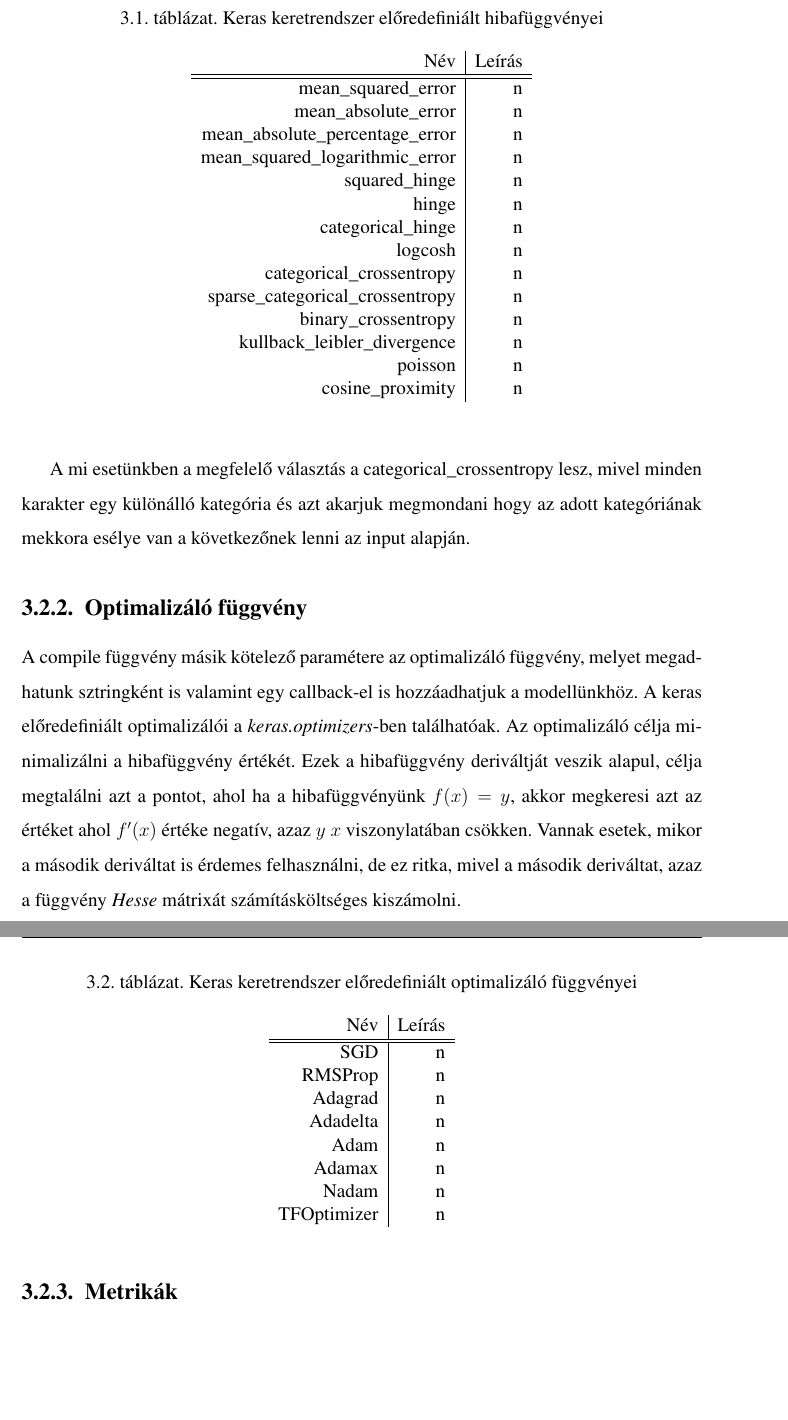
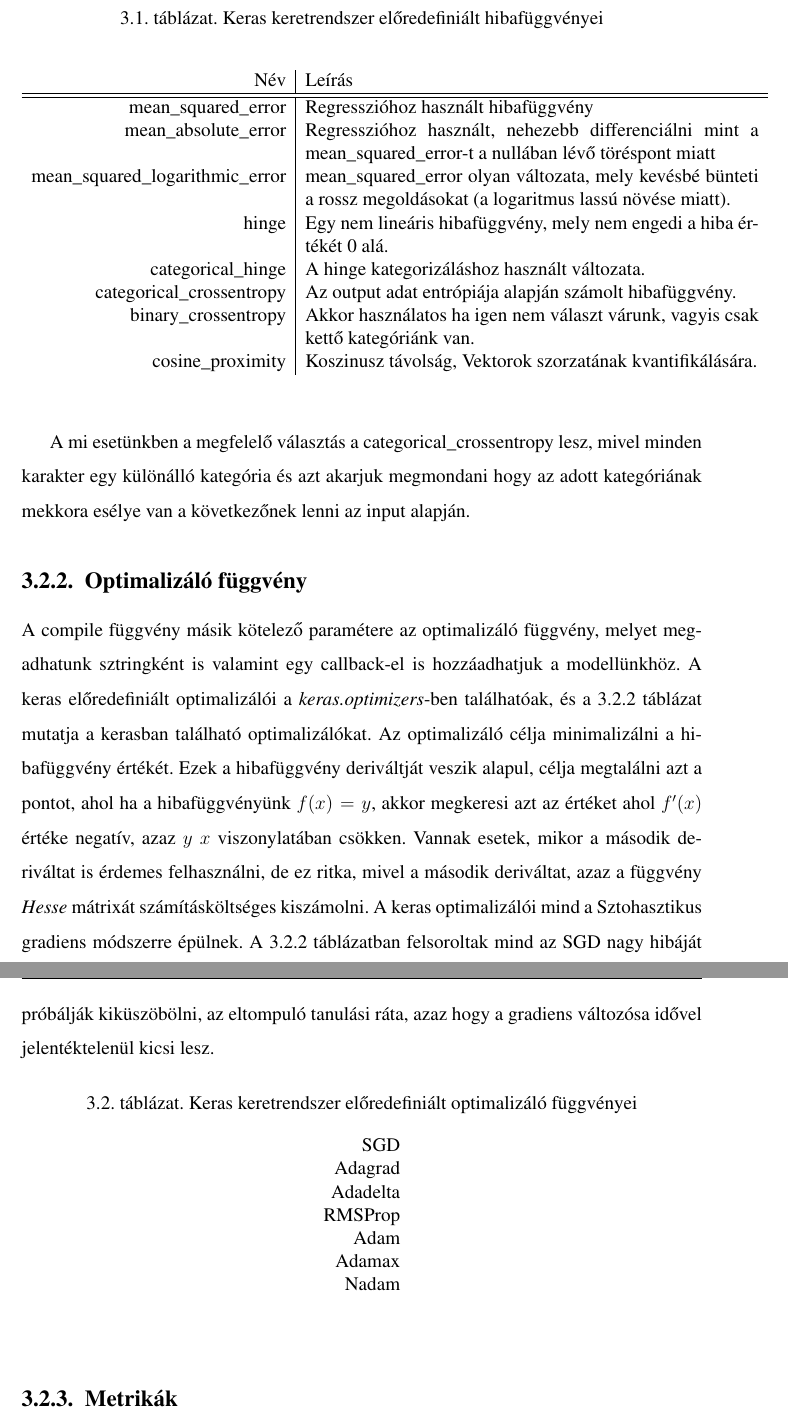
Before and after one commit to N0rbi/szakdoga, a LaTeX document (doc/szakdoga.tex): two parts of pages 24 and 25 of 39, joined at a grey line, cut so that both start at the same text, the shorter picture padded with empty space. Compiled offline with pdfLaTeX; the source files are stored in an older character set and shown here as Unicode.

Commit message:
Readded rmsprop; completed optimizers and losses

```diff
--- a/doc/szakdoga.tex
+++ b/doc/szakdoga.tex
@@ -532,23 +535,18 @@
 \begin{table}[!h]\label{loss}
 	\caption{Keras keretrendszer előredefiniált hibafüggvényei}
 	\begin{center}
-		\begin{tabular}{r|r}
+		\begin{tabular}{r|p{10cm}}
 			Név&Leírás\\
 			\hline\hline
-			mean\_squared\_error&n\\
-			mean\_absolute\_error&n\\
-			mean\_absolute\_percentage\_error&n\\
-			mean\_squared\_logarithmic\_error&n\\
-			squared\_hinge&n\\
-			hinge&n\\
-			categorical\_hinge&n\\
-			logcosh&n\\
-			categorical\_crossentropy&n\\
-			sparse\_categorical\_crossentropy&n\\
-			binary\_crossentropy&n\\
-			kullback\_leibler\_divergence&n\\
-			poisson&n\\
-			cosine\_proximity&n\\
+			mean\_squared\_error&Regresszióhoz használt hibafüggvény\\
+			mean\_absolute\_error&Regresszióhoz használt, nehezebb differenciálni mint a mean\_squared\_error-t a nullában lévő töréspont miatt\\
+			mean\_squared\_logarithmic\_error&mean\_squared\_error olyan változata, mely kevésbé bünteti a rossz megoldásokat (a logaritmus lassú növése miatt).\\
+			hinge&Egy nem lineáris hibafüggvény, mely nem engedi a hiba értékét 0 alá.\\
+			categorical\_hinge&A hinge kategorizáláshoz használt változata.\\
+			categorical\_crossentropy&Az output adat entrópiája alapján számolt hibafüggvény.\\
+			binary\_crossentropy&Akkor használatos ha igen nem választ várunk, vagyis csak kettő kategóriánk van.\\
+			%https://groups.google.com/forum/#!topic/keras-users/aeKkiws7KfE
+			cosine\_proximity&Koszinusz távolság, Vektorok szorzatának kvantifikálására.\\
 		\end{tabular}
 	\end{center}
 \end{table}
@@ -558,25 +556,24 @@
 \subsection{Optimalizáló függvény}
 %https://towardsdatascience.com/types-of-optimization-algorithms-used-in-neural-networks-and-ways-to-optimize-gradient-95ae5d39529f
 A compile függvény másik kötelező paramétere az optimalizáló függvény, melyet megadhatunk sztringként is valamint egy callback-el is hozzáadhatjuk a modellünkhöz.
-A keras előredefiniált optimalizálói a \textit{keras.optimizers}-ben találhatóak.
+A keras előredefiniált optimalizálói a \textit{keras.optimizers}-ben találhatóak, és a \ref{optimizer} táblázat mutatja a kerasban található optimalizálókat.
 Az optimalizáló célja minimalizálni a hibafüggvény értékét.
 Ezek a hibafüggvény deriváltját veszik alapul, célja megtalálni azt a pontot, ahol ha a hibafüggvényünk $f(x) = y$, akkor megkeresi azt az értéket ahol $f'(x)$ értéke negatív, azaz $y$ $x$ viszonylatában csökken.
 Vannak esetek, mikor a második deriváltat is érdemes felhasználni, de ez ritka, mivel a második deriváltat, azaz a függvény \textit{Hesse} mátrixát számításköltséges kiszámolni.
+A keras optimalizálói mind a Sztohasztikus gradiens módszerre épülnek.
+A \ref{optimizer} táblázatban felsoroltak mind az SGD nagy hibáját próbálják kiküszöbölni, az eltompuló tanulási ráta, azaz hogy a gradiens változósa idővel jelentéktelenül kicsi lesz.
 
 \begin{table}[!h]\label{optimizer}
 	\caption{Keras keretrendszer előredefiniált optimalizáló függvényei}
 	\begin{center}
-		\begin{tabular}{r|r}
-			Név&Leírás\\
-			\hline\hline
-			SGD&n\\
-			RMSProp&n\\
-			Adagrad&n\\
-			Adadelta&n\\
-			Adam&n\\
-			Adamax&n\\
-			Nadam&n\\
-			TFOptimizer&n\\
+		\begin{tabular}{r}
+			SGD\\
+			Adagrad\\
+			Adadelta\\
+			RMSProp\\
+			Adam\\
+			Adamax\\
+			Nadam\\
 		\end{tabular}
 	\end{center}
 \end{table}
```
Also changed, not shown: doc/szakdoga.tex (3 more changed lines), 1 other file.
